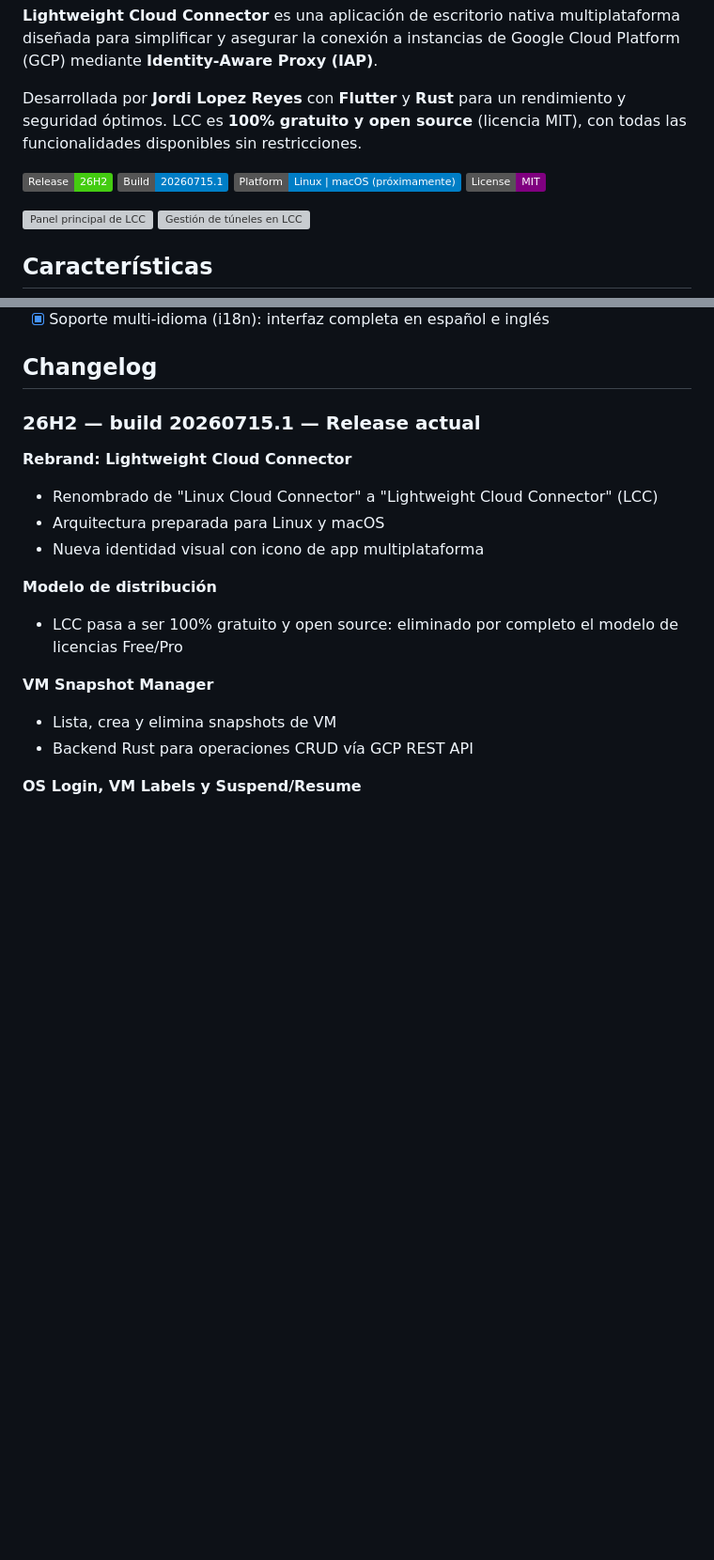
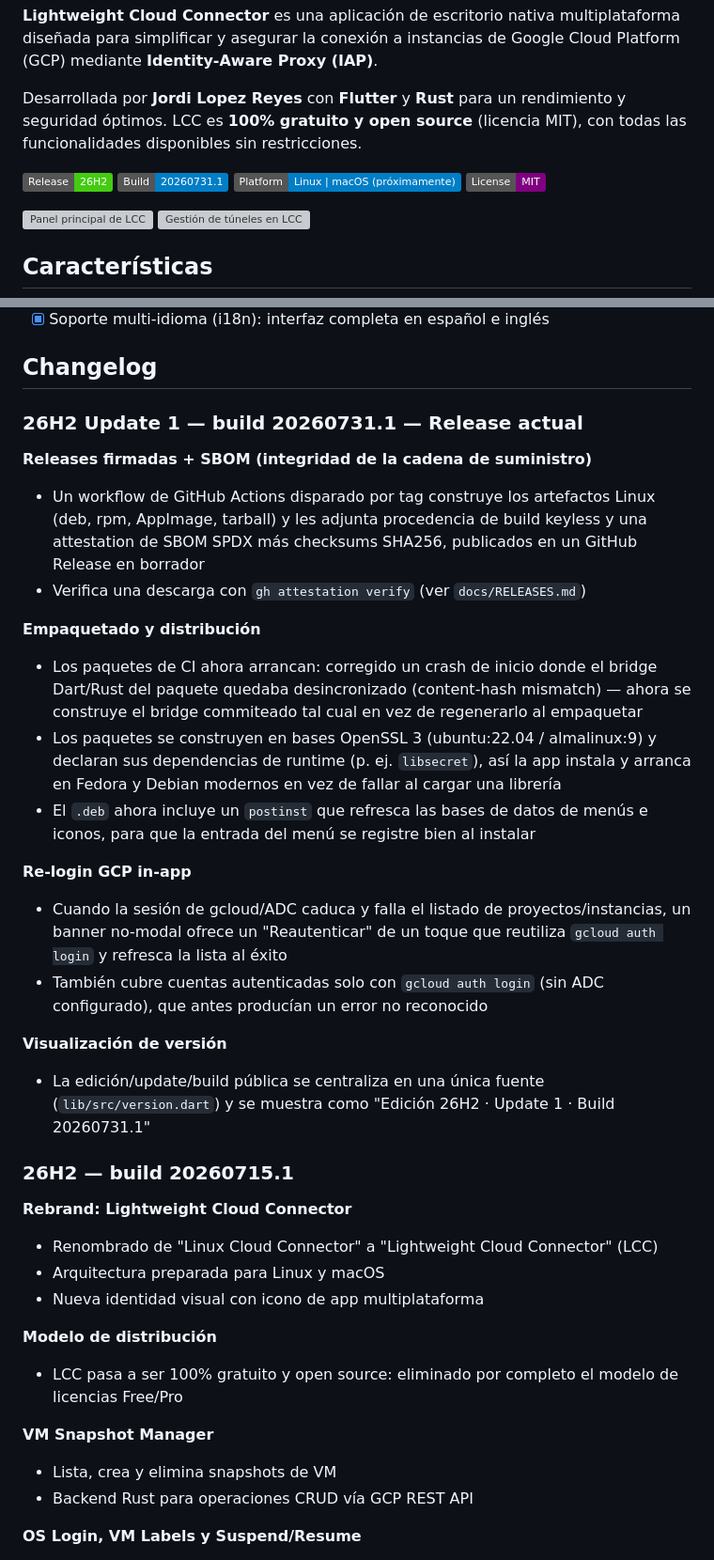
Before and after one commit to jordilopezr/LCC, a Markdown page: README.es.md, 2 parts joined by grey strips. Shown at 94% size. GitHub-like rendering; badges without logos; blank space fills up the shorter version; grey boxes are pictures that could not be loaded.

```diff
--- a/README.es.md
+++ b/README.es.md
@@ -7,7 +7,7 @@
 Desarrollada por **Jordi Lopez Reyes** con **Flutter** y **Rust** para un rendimiento y seguridad óptimos. LCC es **100% gratuito y open source** (licencia MIT), con todas las funcionalidades disponibles sin restricciones.
 
 ![Release](https://img.shields.io/badge/Release-26H2-brightgreen)
-![Build](https://img.shields.io/badge/Build-20260715.1-blue)
+![Build](https://img.shields.io/badge/Build-20260731.1-blue)
 ![Platform](https://img.shields.io/badge/Platform-Linux%20%7C%20macOS%20(pr%C3%B3ximamente)-blue)
 ![License](https://img.shields.io/badge/License-MIT-purple)
 
@@ -273,7 +285,25 @@ También hay un `PKGBUILD` para Arch Linux en `packaging/arch/`.
 
 ## Changelog
 
-### 26H2 — build 20260715.1 — Release actual
+### 26H2 Update 1 — build 20260731.1 — Release actual
+
+**Releases firmadas + SBOM (integridad de la cadena de suministro)**
+- Un workflow de GitHub Actions disparado por tag construye los artefactos Linux (deb, rpm, AppImage, tarball) y les adjunta procedencia de build keyless y una attestation de SBOM SPDX más checksums SHA256, publicados en un GitHub Release en borrador
+- Verifica una descarga con `gh attestation verify` (ver `docs/RELEASES.md`)
+
+**Empaquetado y distribución**
+- Los paquetes de CI ahora arrancan: corregido un crash de inicio donde el bridge Dart/Rust del paquete quedaba desincronizado (content-hash mismatch) — ahora se construye el bridge commiteado tal cual en vez de regenerarlo al empaquetar
+- Los paquetes se construyen en bases OpenSSL 3 (ubuntu:22.04 / almalinux:9) y declaran sus dependencias de runtime (p. ej. `libsecret`), así la app instala y arranca en Fedora y Debian modernos en vez de fallar al cargar una librería
+- El `.deb` ahora incluye un `postinst` que refresca las bases de datos de menús e iconos, para que la entrada del menú se registre bien al instalar
+
+**Re-login GCP in-app**
+- Cuando la sesión de gcloud/ADC caduca y falla el listado de proyectos/instancias, un banner no-modal ofrece un "Reautenticar" de un toque que reutiliza `gcloud auth login` y refresca la lista al éxito
+- También cubre cuentas autenticadas solo con `gcloud auth login` (sin ADC configurado), que antes producían un error no reconocido
+
+**Visualización de versión**
+- La edición/update/build pública se centraliza en una única fuente (`lib/src/version.dart`) y se muestra como "Edición 26H2 · Update 1 · Build 20260731.1"
+
+### 26H2 — build 20260715.1
 
 **Rebrand: Lightweight Cloud Connector**
 - Renombrado de "Linux Cloud Connector" a "Lightweight Cloud Connector" (LCC)
```
Also changed, not shown: other parts of README.es.md (+13 -1 lines), README.md (+33 -3 lines).
